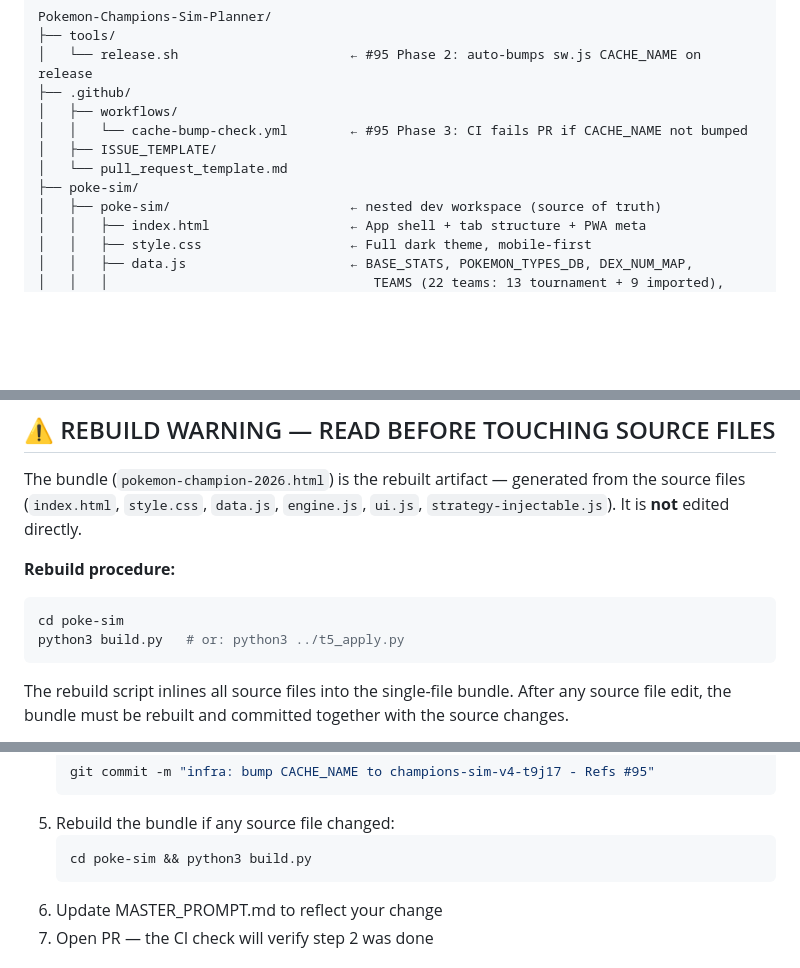
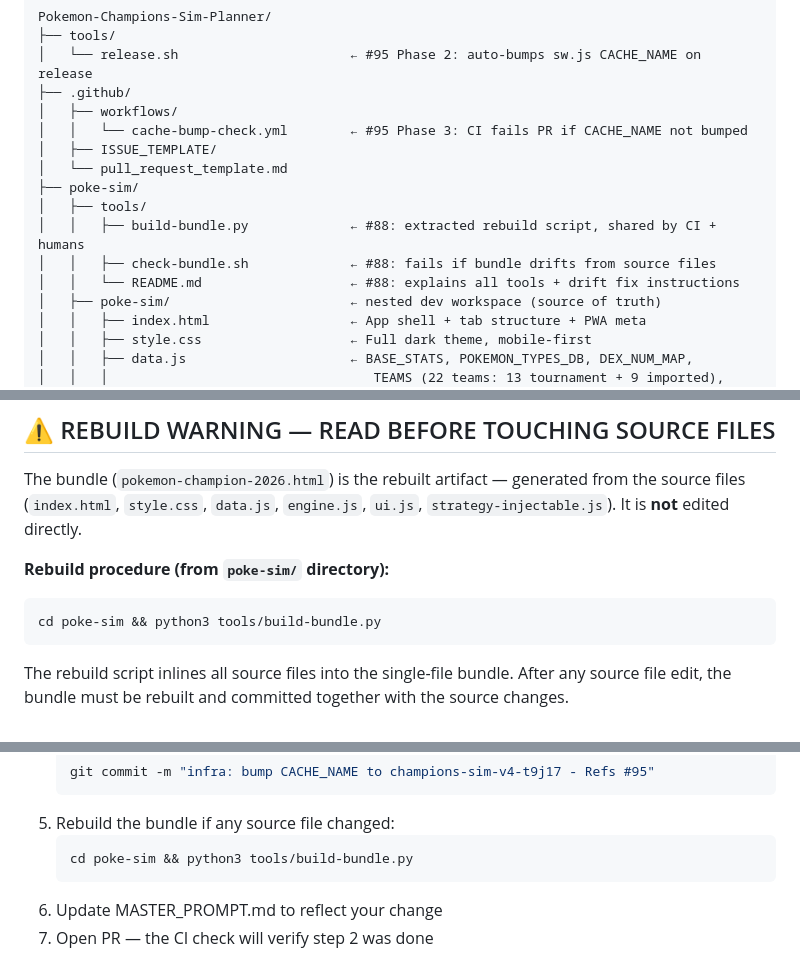
Before and after one commit to alfredocox/Pokemon-Champions-Sim-Planner, a Markdown page: poke-sim/MASTER_PROMPT.md, 3 parts joined by grey strips. Drawn GitHub-style; blank space fills up the shorter version.

Commit message:
infra: update MASTER_PROMPT.md - add tools/ to repo layout, mark #88 DONE - Refs #88

````diff
--- a/poke-sim/MASTER_PROMPT.md
+++ b/poke-sim/MASTER_PROMPT.md
@@ -76,6 +76,10 @@ Pokemon-Champions-Sim-Planner/
 │   ├── ISSUE_TEMPLATE/
 │   └── pull_request_template.md
 ├── poke-sim/
+│   ├── tools/
+│   │   ├── build-bundle.py             ← #88: extracted rebuild script, shared by CI + humans
+│   │   ├── check-bundle.sh             ← #88: fails if bundle drifts from source files
+│   │   └── README.md                   ← #88: explains all tools + drift fix instructions
 │   ├── poke-sim/                       ← nested dev workspace (source of truth)
 │   │   ├── index.html                  ← App shell + tab structure + PWA meta
 │   │   ├── style.css                   ← Full dark theme, mobile-first
@@ -309,10 +313,9 @@ This is a known architectural limitation — do not "fix" it without restructuri
 
 The bundle (`pokemon-champion-2026.html`) is the rebuilt artifact — generated from the source files (`index.html`, `style.css`, `data.js`, `engine.js`, `ui.js`, `strategy-injectable.js`). It is **not** edited directly.
 
-**Rebuild procedure:**
+**Rebuild procedure (from `poke-sim/` directory):**
 ```bash
-cd poke-sim
-python3 build.py   # or: python3 ../t5_apply.py
+cd poke-sim && python3 tools/build-bundle.py
 ```
 The rebuild script inlines all source files into the single-file bundle. After any source file edit, the bundle must be rebuilt and committed together with the source changes.
 
@@ -380,7 +383,7 @@ Any PR that modifies one or more of:
      ```
 5. Rebuild the bundle if any source file changed:
      ```bash
-     cd poke-sim && python3 build.py
+     cd poke-sim && python3 tools/build-bundle.py
      ```
 6. Update MASTER_PROMPT.md to reflect your change
 7. Open PR — the CI check will verify step 2 was done
````
Also changed, not shown: other parts of poke-sim/MASTER_PROMPT.md (+3 -3 lines).
